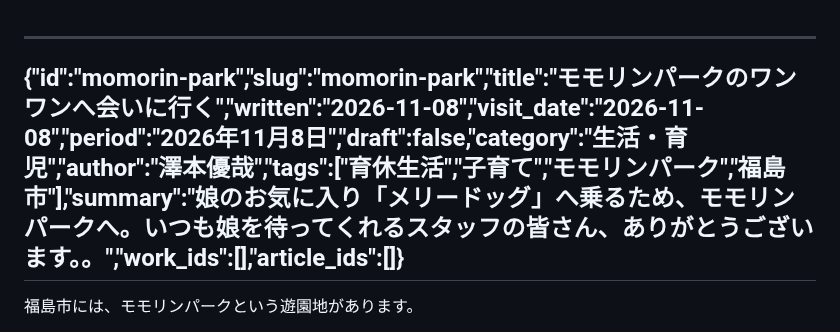
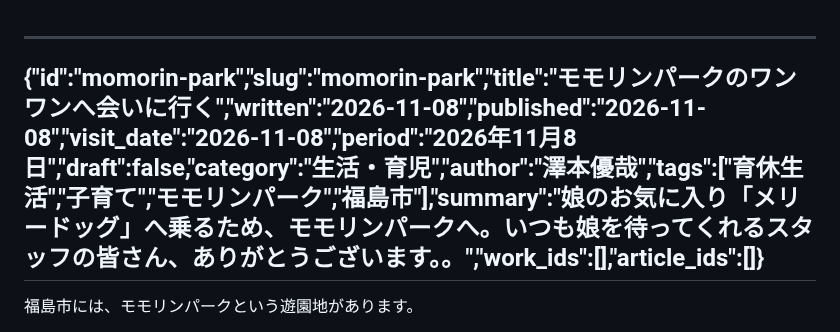
Before and after one commit to sawanoto/sawamoto, a Markdown page: content/writing/2026-11-08-momorin-park.md, the part around the change. Rendered like a GitHub page.

Commit message:
Fix missing publication dates for two articles

```diff
--- a/content/writing/2026-11-08-momorin-park.md
+++ b/content/writing/2026-11-08-momorin-park.md
@@ -1,5 +1,5 @@
 ---
-{"id":"momorin-park","slug":"momorin-park","title":"モモリンパークのワンワンへ会いに行く","written":"2026-11-08","visit_date":"2026-11-08","period":"2026年11月8日","draft":false,"category":"生活・育児","author":"澤本優哉","tags":["育休生活","子育て","モモリンパーク","福島市"],"summary":"娘のお気に入り「メリードッグ」へ乗るため、モモリンパークへ。いつも娘を待ってくれるスタッフの皆さん、ありがとうございます。。","work_ids":[],"article_ids":[]}
+{"id":"momorin-park","slug":"momorin-park","title":"モモリンパークのワンワンへ会いに行く","written":"2026-11-08","published":"2026-11-08","visit_date":"2026-11-08","period":"2026年11月8日","draft":false,"category":"生活・育児","author":"澤本優哉","tags":["育休生活","子育て","モモリンパーク","福島市"],"summary":"娘のお気に入り「メリードッグ」へ乗るため、モモリンパークへ。いつも娘を待ってくれるスタッフの皆さん、ありがとうございます。。","work_ids":[],"article_ids":[]}
 ---
 
 福島市には、モモリンパークという遊園地があります。
```
Also changed, not shown: content/writing/2026-11-09-watari-flute-concert.md (+1 -1 lines).
